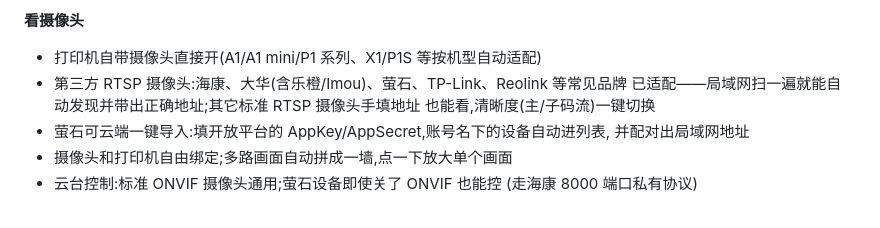
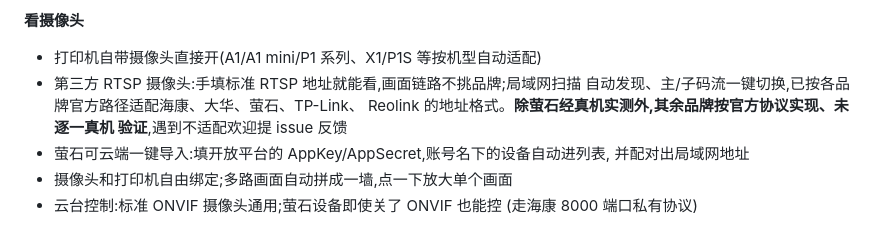
Before and after one commit to xygulu/BambuDeck, a Markdown page: README.md, the part around the change. GitHub-like rendering.

Commit message:
docs(readme): camera brand support marked as untested except EZVIZ

```diff
--- a/README.md
+++ b/README.md
@@ -26,9 +26,10 @@
 
 **看摄像头**
 - 打印机自带摄像头直接开(A1/A1 mini/P1 系列、X1/P1S 等按机型自动适配)
-- 第三方 RTSP 摄像头:海康、大华(含乐橙/Imou)、萤石、TP-Link、Reolink 等常见品牌
-  已适配——局域网扫一遍就能自动发现并带出正确地址;其它标准 RTSP 摄像头手填地址
-  也能看,清晰度(主/子码流)一键切换
+- 第三方 RTSP 摄像头:手填标准 RTSP 地址就能看,画面链路不挑品牌;局域网扫描
+  自动发现、主/子码流一键切换,已按各品牌官方路径适配海康、大华、萤石、TP-Link、
+  Reolink 的地址格式。**除萤石经真机实测外,其余品牌按官方协议实现、未逐一真机
+  验证**,遇到不适配欢迎提 issue 反馈
 - 萤石可云端一键导入:填开放平台的 AppKey/AppSecret,账号名下的设备自动进列表,
   并配对出局域网地址
 - 摄像头和打印机自由绑定;多路画面自动拼成一墙,点一下放大单个画面
```
